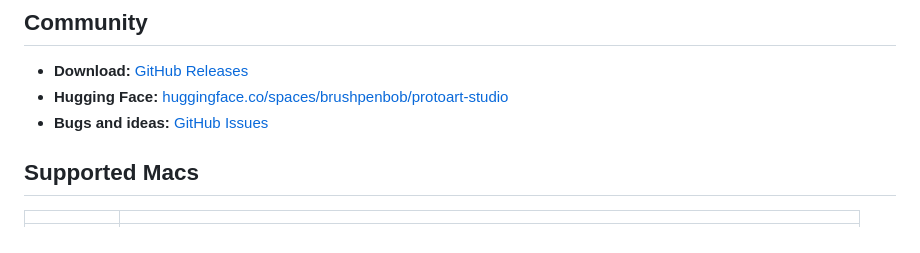
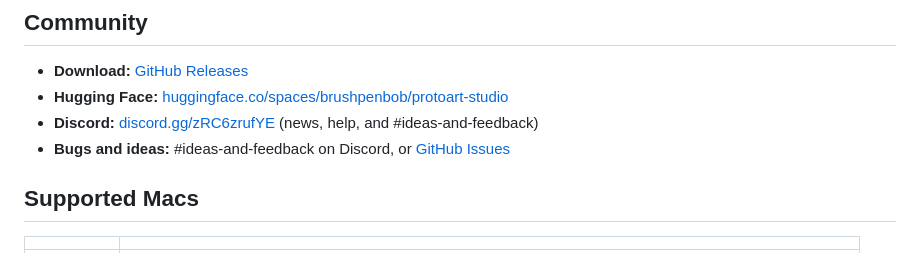
Before and after one commit to theprotoart/protoart-studio, a Markdown page: README.md, the part around the change. Rendered like a GitHub page.

Commit message:
README: add Discord link
Co-Authored-By: Claude Opus 5.5 <noreply@anthropic.com>
Claude-Session: https://claude.ai/code/session_01Ci1FTTD8ozB32i36NMpJ2R

```diff
--- a/README.md
+++ b/README.md
@@ -34,7 +34,8 @@ The app's **How to** tab is the full manual, including Troubleshooting and a Dis
 
 - **Download:** [GitHub Releases](https://github.com/theprotoart/protoart-studio/releases/latest)
 - **Hugging Face:** [huggingface.co/spaces/brushpenbob/protoart-studio](https://huggingface.co/spaces/brushpenbob/protoart-studio)
-- **Bugs and ideas:** [GitHub Issues](https://github.com/theprotoart/protoart-studio/issues)
+- **Discord:** [discord.gg/zRC6zrufYE](https://discord.gg/zRC6zrufYE) (news, help, and #ideas-and-feedback)
+- **Bugs and ideas:** #ideas-and-feedback on Discord, or [GitHub Issues](https://github.com/theprotoart/protoart-studio/issues)
 
 ## Supported Macs
 
```
